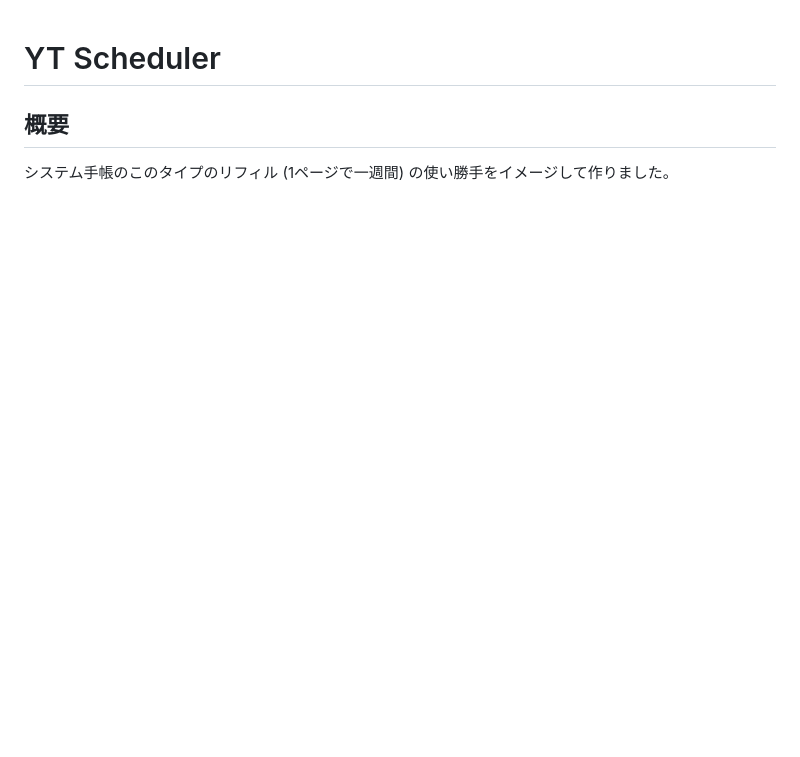
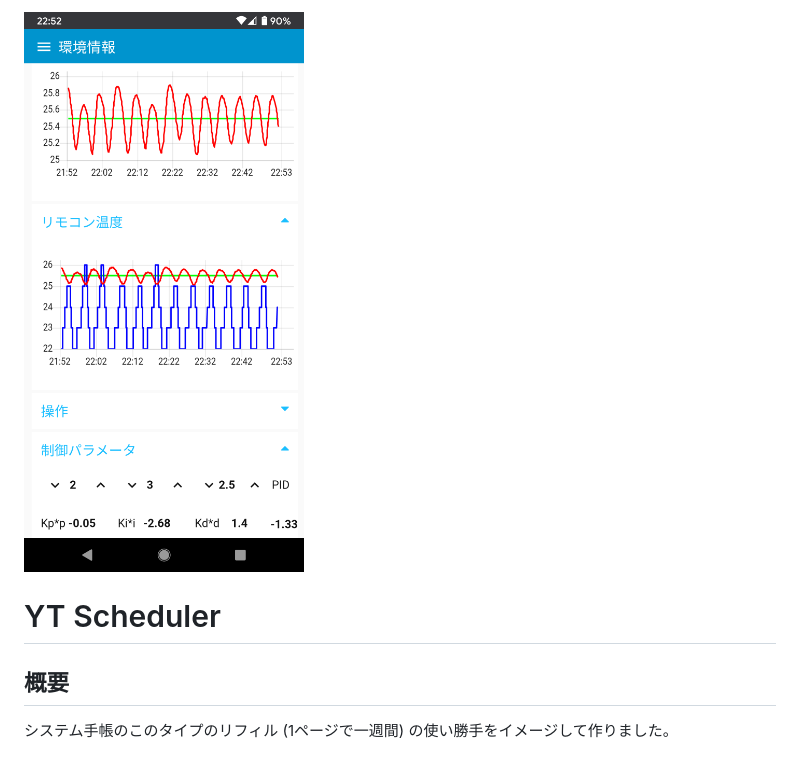
Before and after one commit to ytani01/ytsched2, a Markdown page: README.md, the part around the change. Drawn GitHub-style; pictures changed too: docs/sample1.png (added); blank space fills up the shorter version.

```diff
--- a/README.md
+++ b/README.md
@@ -1,3 +1,5 @@
+![](docs/sample1.png)
+
 # YT Scheduler
 
 ## 概要
```
Also changed, not shown: 1 other file.
